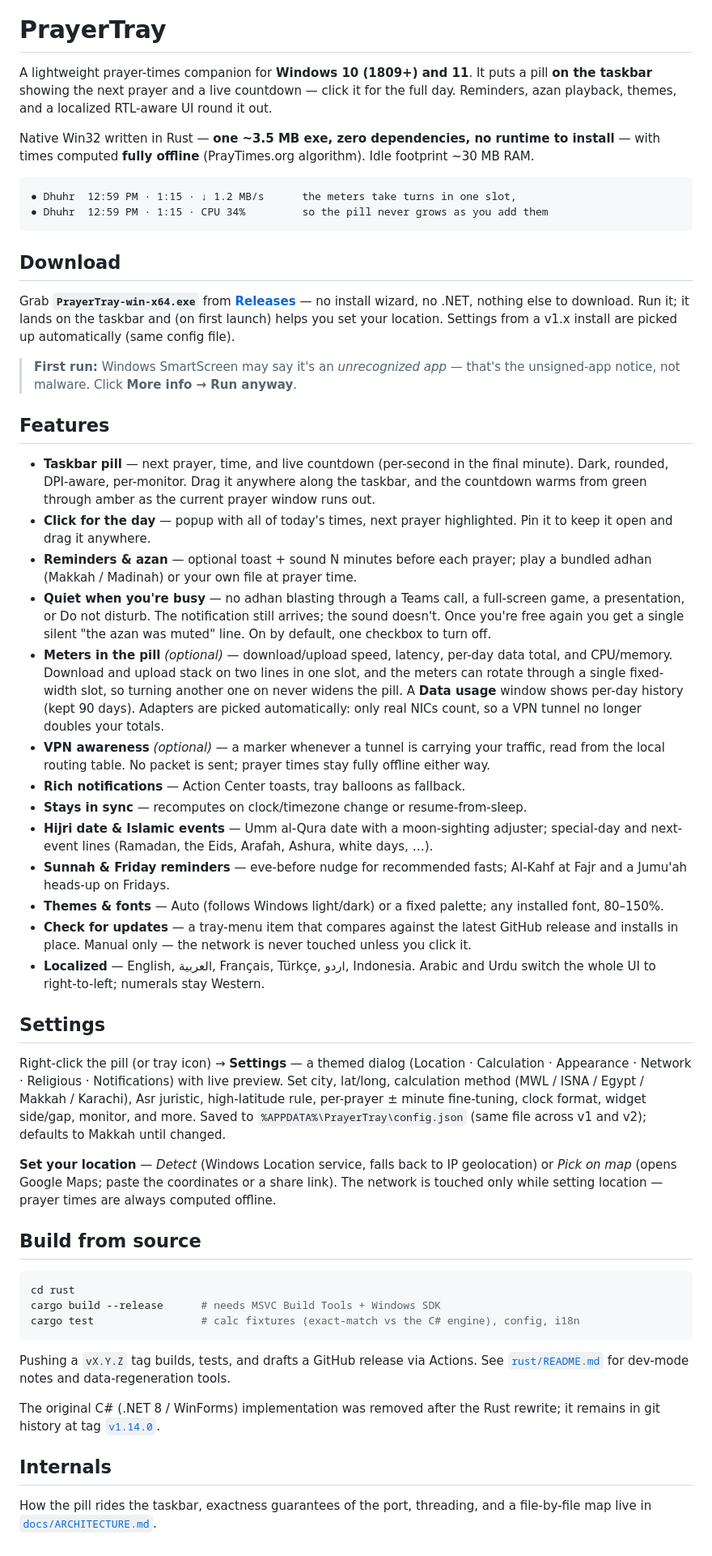
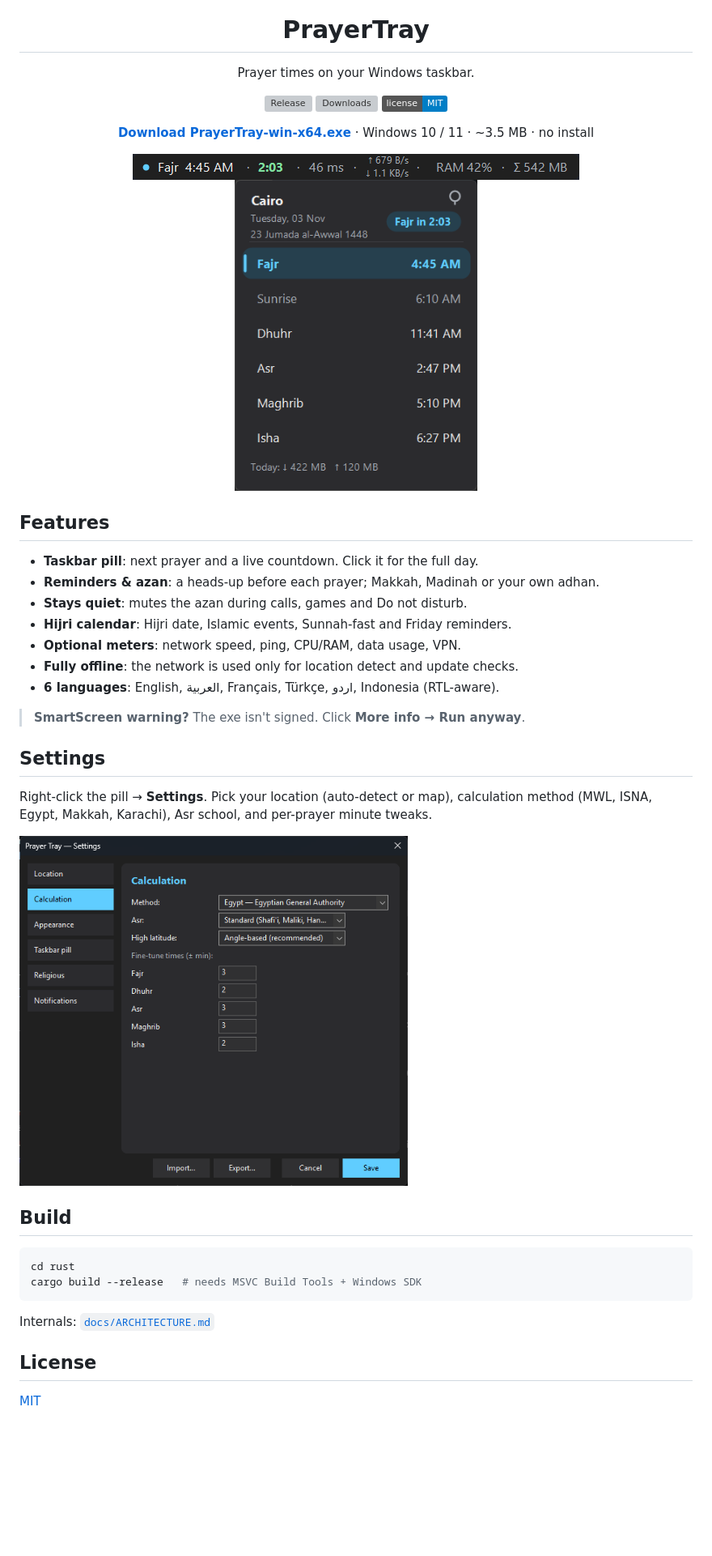
Before and after one commit to Dev-Mohamed-Ali/PrayerTray, a Markdown page: README.md, the part around one of its changes. Shown at 81% size. GitHub-like rendering; pictures changed too: docs/img/pill.png (added), docs/img/popup.png (added), docs/img/settings.png (added); badges without logos; blank space fills up the shorter version; grey boxes are pictures that could not be loaded.

Commit message:
docs: shorter README with screenshots

````diff
--- a/README.md
+++ b/README.md
@@ -1,83 +5,47 @@
 # PrayerTray
 
-A lightweight prayer-times companion for **Windows 10 (1809+) and 11**. It puts a pill **on the
-taskbar** showing the next prayer and a live countdown — click it for the full day. Reminders, azan
-playback, themes, and a localized RTL-aware UI round it out.
+Prayer times on your Windows taskbar.
 
-Native Win32 written in Rust — **one ~3.5 MB exe, zero dependencies, no runtime to install** — with
-times computed **fully offline** (PrayTimes.org algorithm). Idle footprint ~30 MB RAM.
+[![Release](https://img.shields.io/github/v/release/Dev-Mohamed-Ali/PrayerTray)](../../releases/latest)
+[![Downloads](https://img.shields.io/github/downloads/Dev-Mohamed-Ali/PrayerTray/total)](../../releases)
+[![License: MIT](https://img.shields.io/badge/license-MIT-blue)](LICENSE)
 
-```
-● Dhuhr  12:59 PM · 1:15 · ↓ 1.2 MB/s      the meters take turns in one slot,
-● Dhuhr  12:59 PM · 1:15 · CPU 34%         so the pill never grows as you add them
-```
+**[Download PrayerTray-win-x64.exe](../../releases/latest)** · Windows 10 / 11 · ~3.5 MB · no install
 
-## Download
+<img src="docs/img/pill.png" alt="The taskbar pill">
 
-Grab **`PrayerTray-win-x64.exe`** from [**Releases**](../../releases/latest) — no install wizard,
-no .NET, nothing else to download. Run it; it lands on the taskbar and (on first launch) helps you
-set your location. Settings from a v1.x install are picked up automatically (same config file).
+<img src="docs/img/popup.png" width="300" alt="Today's prayer times">
 
-> **First run:** Windows SmartScreen may say it's an *unrecognized app* — that's the unsigned-app notice, not malware. Click **More info → Run anyway**.
+</div>
 
 ## Features
 
-- **Taskbar pill** — next prayer, time, and live countdown (per-second in the final minute). Dark,
-  rounded, DPI-aware, per-monitor. Drag it anywhere along the taskbar, and the countdown warms from
-  green through amber as the current prayer window runs out.
-- **Click for the day** — popup with all of today's times, next prayer highlighted. Pin it to keep it
-  open and drag it anywhere.
-- **Reminders & azan** — optional toast + sound N minutes before each prayer; play a bundled adhan
-  (Makkah / Madinah) or your own file at prayer time.
-- **Quiet when you're busy** — no adhan blasting through a Teams call, a full-screen game, a
-  presentation, or Do not disturb. The notification still arrives; the sound doesn't. Once you're
-  free again you get a single silent "the azan was muted" line. On by default, one checkbox to
-  turn off.
-- **Meters in the pill** *(optional)* — download/upload speed, latency, per-day data total, and
-  CPU/memory. Download and upload stack on two lines in one slot, and the meters can rotate through
-  a single fixed-width slot, so turning another one on never widens the pill. A **Data usage** window shows per-day history (kept 90 days). Adapters are picked
-  automatically: only real NICs count, so a VPN tunnel no longer doubles your totals.
-- **VPN awareness** *(optional)* — a marker whenever a tunnel is carrying your traffic, read from
-  the local routing table. No packet is sent; prayer times stay fully offline either way.
-- **Rich notifications** — Action Center toasts, tray balloons as fallback.
-- **Stays in sync** — recomputes on clock/timezone change or resume-from-sleep.
-- **Hijri date & Islamic events** — Umm al-Qura date with a moon-sighting adjuster; special-day and
-  next-event lines (Ramadan, the Eids, Arafah, Ashura, white days, …).
-- **Sunnah & Friday reminders** — eve-before nudge for recommended fasts; Al-Kahf at Fajr and a
-  Jumu'ah heads-up on Fridays.
-- **Themes & fonts** — Auto (follows Windows light/dark) or a fixed palette; any installed font, 80–150%.
-- **Check for updates** — a tray-menu item that compares against the latest GitHub release and
-  installs in place. Manual only — the network is never touched unless you click it.
-- **Localized** — English, العربية, Français, Türkçe, اردو, Indonesia. Arabic and Urdu switch the whole
-  UI to right-to-left; numerals stay Western.
+- **Taskbar pill**: next prayer and a live countdown. Click it for the full day.
+- **Reminders & azan**: a heads-up before each prayer; Makkah, Madinah or your own adhan.
+- **Stays quiet**: mutes the azan during calls, games and Do not disturb.
+- **Hijri calendar**: Hijri date, Islamic events, Sunnah-fast and Friday reminders.
+- **Optional meters**: network speed, ping, CPU/RAM, data usage, VPN.
+- **Fully offline**: the network is used only for location detect and update checks.
+- **6 languages**: English, العربية, Français, Türkçe, اردو, Indonesia (RTL-aware).
+
+> **SmartScreen warning?** The exe isn't signed. Click **More info → Run anyway**.
 
 ## Settings
 
-Right-click the pill (or tray icon) → **Settings** — a themed dialog (Location · Calculation ·
-Appearance · Network · Religious · Notifications) with live preview. Set city, lat/long, calculation method
-(MWL / ISNA / Egypt / Makkah / Karachi), Asr juristic, high-latitude rule, per-prayer ± minute
-fine-tuning, clock format, widget side/gap, monitor, and more. Saved to
-`%APPDATA%\PrayerTray\config.json` (same file across v1 and v2); defaults to Makkah until changed.
+Right-click the pill → **Settings**. Pick your location (auto-detect or map), calculation method
+(MWL, ISNA, Egypt, Makkah, Karachi), Asr school, and per-prayer minute tweaks.
 
-**Set your location** — *Detect* (Windows Location service, falls back to IP geolocation) or *Pick on
-map* (opens Google Maps; paste the coordinates or a share link). The network is touched only while
-setting location — prayer times are always computed offline.
+<img src="docs/img/settings.png" width="480" alt="Settings">
 
-## Build from source
+## Build
 
 ```powershell
 cd rust
-cargo build --release      # needs MSVC Build Tools + Windows SDK
-cargo test                 # calc fixtures (exact-match vs the C# engine), config, i18n
+cargo build --release   # needs MSVC Build Tools + Windows SDK
 ```
 
-Pushing a `vX.Y.Z` tag builds, tests, and drafts a GitHub release via Actions. See
-[`rust/README.md`](rust/README.md) for dev-mode notes and data-regeneration tools.
+Internals: [`docs/ARCHITECTURE.md`](docs/ARCHITECTURE.md)
 
-The original C# (.NET 8 / WinForms) implementation was removed after the Rust rewrite; it remains in
-git history at tag [`v1.14.0`](../../releases/tag/v1.14.0).
+## License
 
-## Internals
-
-How the pill rides the taskbar, exactness guarantees of the port, threading, and a file-by-file map
-live in [`docs/ARCHITECTURE.md`](docs/ARCHITECTURE.md).
+[MIT](LICENSE)
````
Also changed, not shown: other parts of README.md (+4 -0 lines), docs/img/icon.png (added).
